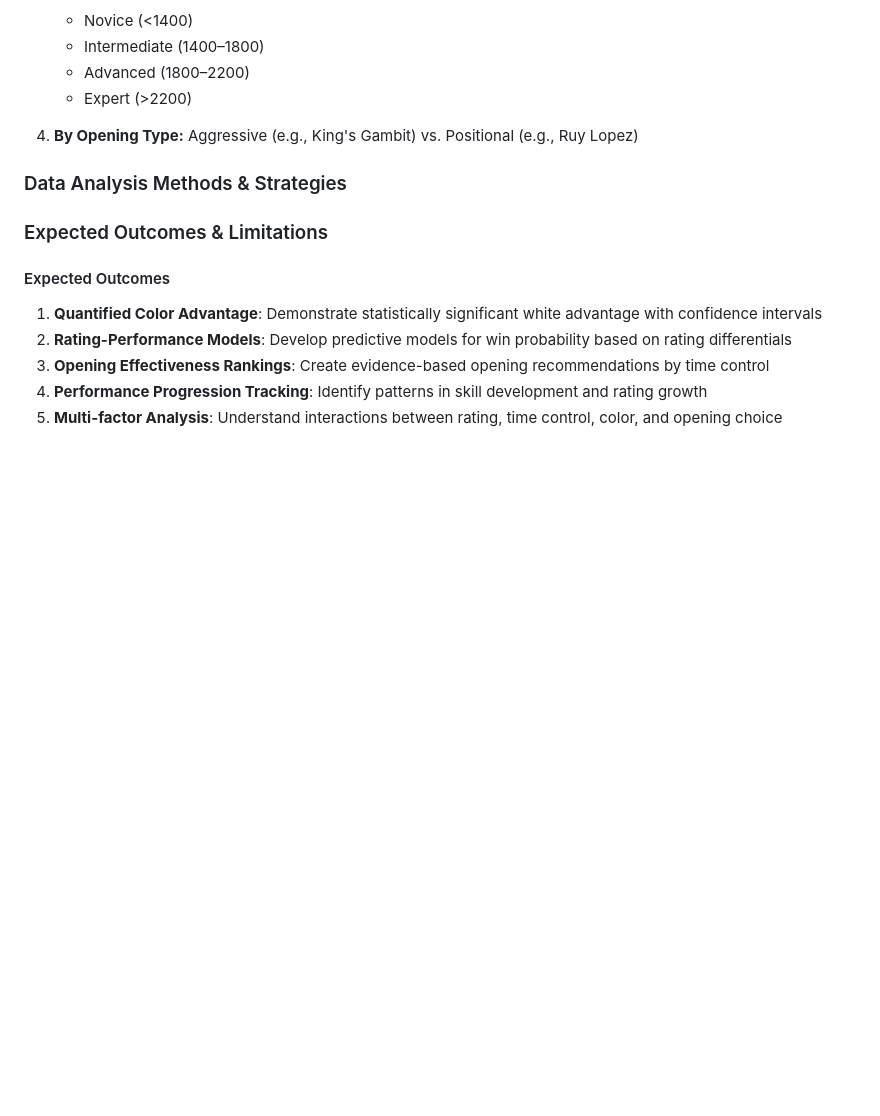
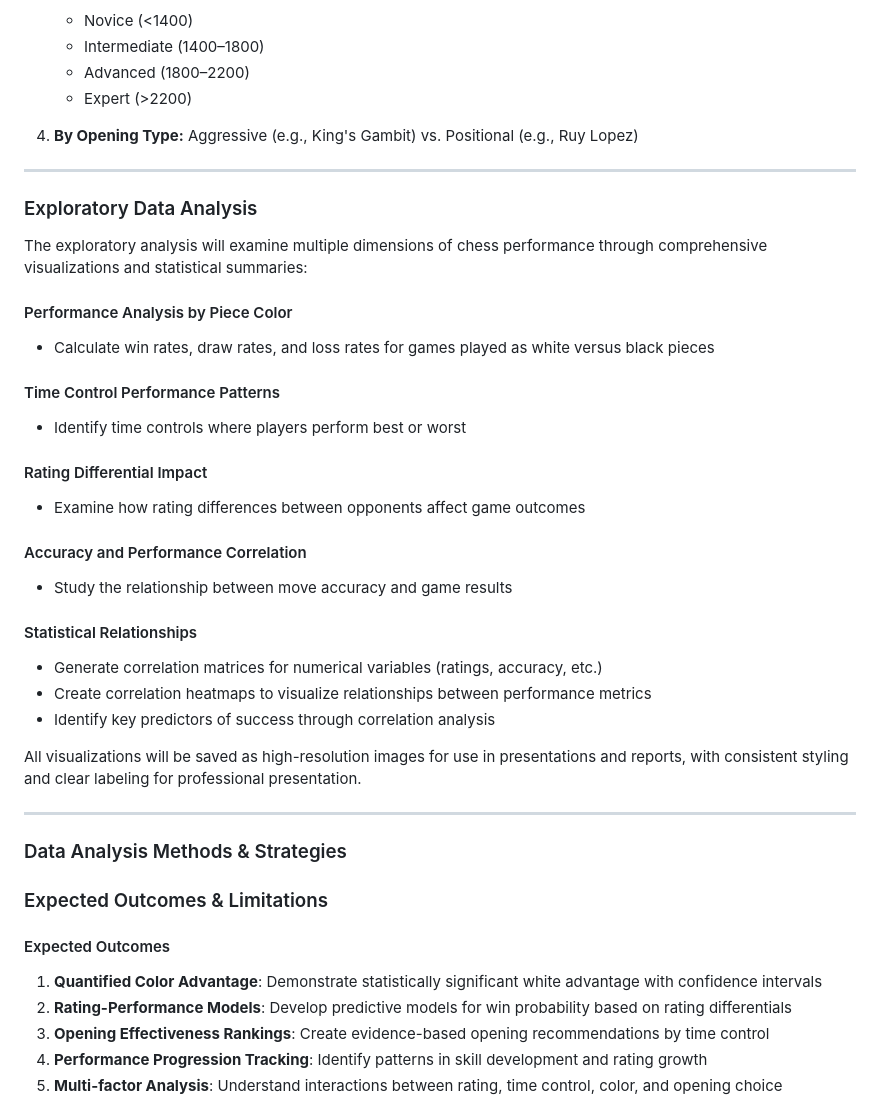
Before and after one commit to Math-225-Fa2025/project-tmchuynh, a Markdown page: repo-structure/proposal/proposal.md, the part around the change. Drawn GitHub-style; blank space fills up the shorter version.

Commit message:
Adds exploratory data analysis section to proposal
Introduces a new section on exploratory data analysis, detailing methods to evaluate chess performance through visualizations and statistical summaries.

Includes analysis by piece color, time control performance, rating differential impact, accuracy correlation, and statistical relationships. All visualizations will be prepared for professional presentations with high-resolution images and consistent styling.

```diff
--- a/repo-structure/proposal/proposal.md
+++ b/repo-structure/proposal/proposal.md
@@ -140,6 +140,29 @@ After processing, the dataset will undergo comprehensive quality checks:
    * Expert (>2200)
 4. **By Opening Type:** Aggressive (e.g., King's Gambit) vs. Positional (e.g., Ruy Lopez)
 
+---
+
+### Exploratory Data Analysis
+
+The exploratory analysis will examine multiple dimensions of chess performance through comprehensive visualizations and statistical summaries:
+
+#### Performance Analysis by Piece Color
+- Calculate win rates, draw rates, and loss rates for games played as white versus black pieces
+#### Time Control Performance Patterns
+- Identify time controls where players perform best or worst
+#### Rating Differential Impact
+- Examine how rating differences between opponents affect game outcomes
+#### Accuracy and Performance Correlation
+- Study the relationship between move accuracy and game results
+#### Statistical Relationships
+- Generate correlation matrices for numerical variables (ratings, accuracy, etc.)
+- Create correlation heatmaps to visualize relationships between performance metrics
+- Identify key predictors of success through correlation analysis
+
+All visualizations will be saved as high-resolution images for use in presentations and reports, with consistent styling and clear labeling for professional presentation.
+
+---
+
 ### Data Analysis Methods & Strategies
 ### Expected Outcomes & Limitations
 
```
